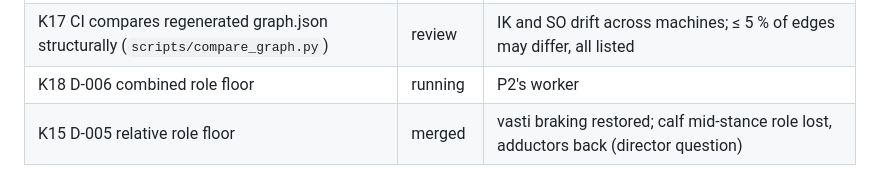
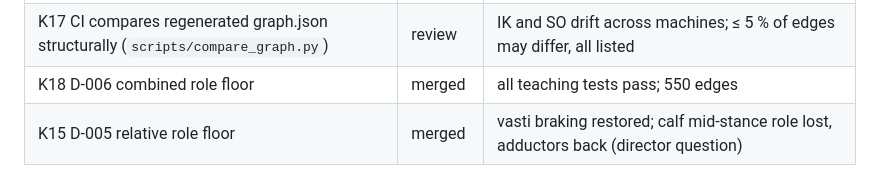
Before and after one commit to argent0/bio-mechanics, a Markdown page: TASKS.md, the part around the change. GitHub-like rendering.

Commit message:
Mark K18 merged
Co-Authored-By: Claude Opus 5.5 <noreply@anthropic.com>

```diff
--- a/TASKS.md
+++ b/TASKS.md
@@ -55,7 +55,7 @@ States: `todo` · `running` · `review` · `merged`. Fails: gate rounds failed b
 | K4 Set `PIPELINE_TARGET` in `ci.yml` to the full graph | review | merged; first CI run pending |
 | K16 CI `python` job installs `types-PyYAML` | merged | coordinator fix in `ci.yml` (G's file), one package |
 | K17 CI compares regenerated graph.json structurally (`scripts/compare_graph.py`) | review | IK and SO drift across machines; ≤ 5 % of edges may differ, all listed |
-| K18 D-006 combined role floor | running | P2's worker |
+| K18 D-006 combined role floor | merged | all teaching tests pass; 550 edges |
 | K15 D-005 relative role floor | merged | vasti braking restored; calf mid-stance role lost, adductors back (director question) |
 
 ## Wave 3
```
